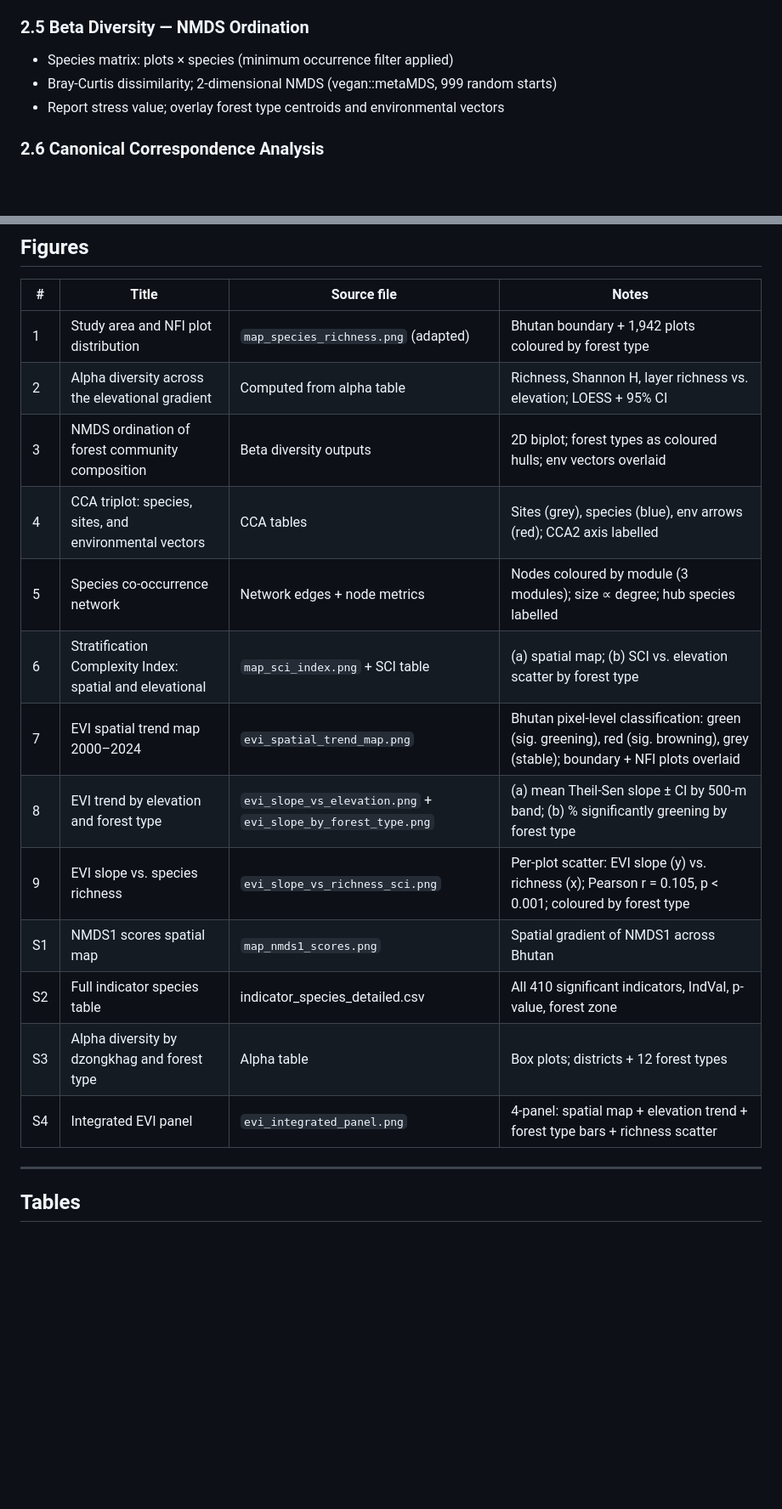
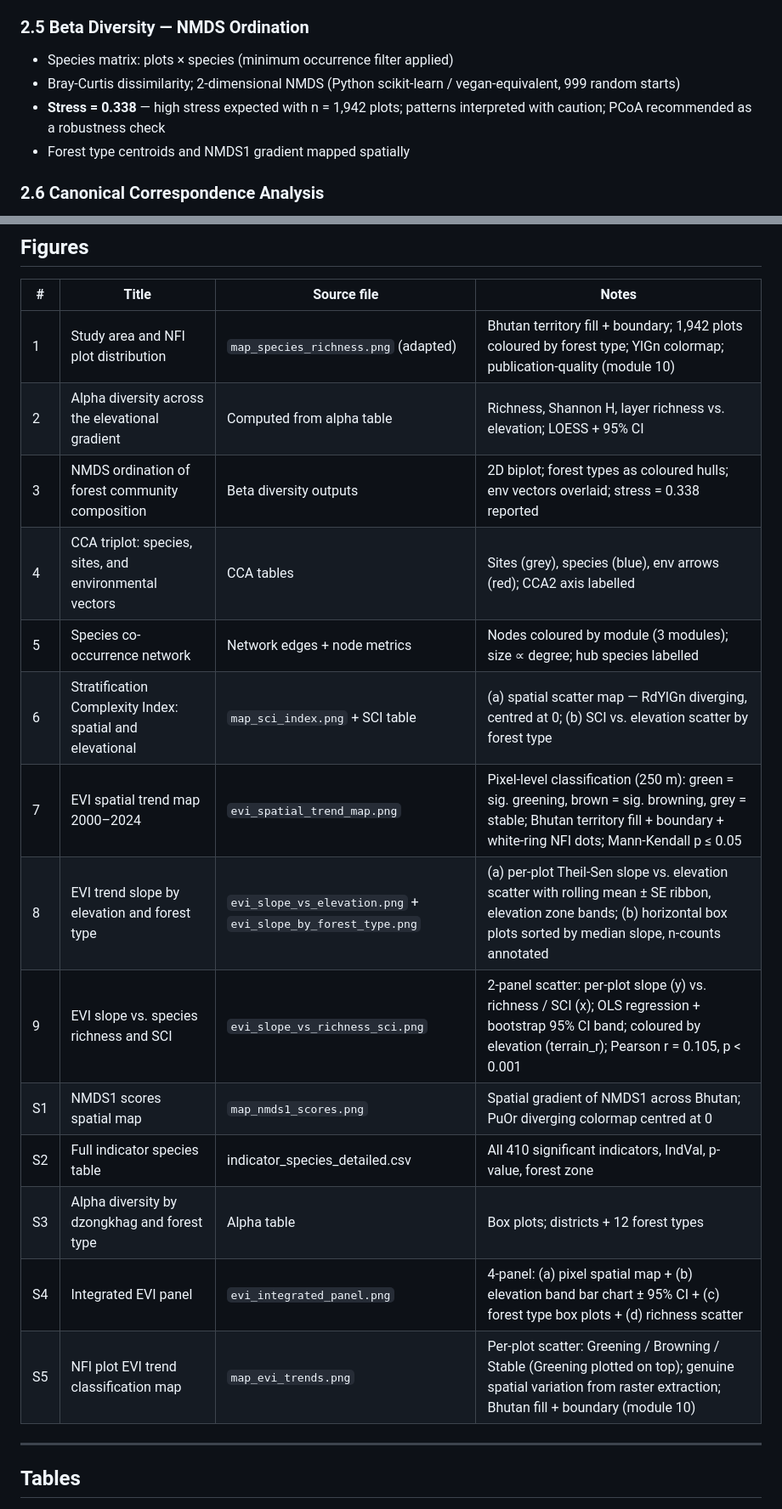
Before and after one commit to wangdiues/Bhutan_Forest_Stratification, a Markdown page: manuscripts/Forest Ecology and Management/paper_plan.md, 2 parts joined by grey strips. Shown at 85% size. Rendered like a GitHub page; blank space fills up the shorter version.

```diff
--- a/manuscripts/Forest Ecology and Management/paper_plan.md
+++ b/manuscripts/Forest Ecology and Management/paper_plan.md
@@ -91,8 +92,9 @@ Extracted at each plot centroid via bilinear resampling (rasterio):
 ### 2.5 Beta Diversity — NMDS Ordination
 
 - Species matrix: plots × species (minimum occurrence filter applied)
-- Bray-Curtis dissimilarity; 2-dimensional NMDS (vegan::metaMDS, 999 random starts)
-- Report stress value; overlay forest type centroids and environmental vectors
+- Bray-Curtis dissimilarity; 2-dimensional NMDS (Python scikit-learn / vegan-equivalent, 999 random starts)
+- **Stress = 0.338** — high stress expected with n = 1,942 plots; patterns interpreted with caution; PCoA recommended as a robustness check
+- Forest type centroids and NMDS1 gradient mapped spatially
 
 ### 2.6 Canonical Correspondence Analysis
 
@@ -332,19 +335,20 @@ Bhutan's forests display strong vertical zonation structured primarily by cold-s
 
 | # | Title | Source file | Notes |
 |---|---|---|---|
-| 1 | Study area and NFI plot distribution | `map_species_richness.png` (adapted) | Bhutan boundary + 1,942 plots coloured by forest type |
+| 1 | Study area and NFI plot distribution | `map_species_richness.png` (adapted) | Bhutan territory fill + boundary; 1,942 plots coloured by forest type; YlGn colormap; publication-quality (module 10) |
 | 2 | Alpha diversity across the elevational gradient | Computed from alpha table | Richness, Shannon H, layer richness vs. elevation; LOESS + 95% CI |
-| 3 | NMDS ordination of forest community composition | Beta diversity outputs | 2D biplot; forest types as coloured hulls; env vectors overlaid |
+| 3 | NMDS ordination of forest community composition | Beta diversity outputs | 2D biplot; forest types as coloured hulls; env vectors overlaid; stress = 0.338 reported |
 | 4 | CCA triplot: species, sites, and environmental vectors | CCA tables | Sites (grey), species (blue), env arrows (red); CCA2 axis labelled |
 | 5 | Species co-occurrence network | Network edges + node metrics | Nodes coloured by module (3 modules); size ∝ degree; hub species labelled |
-| 6 | Stratification Complexity Index: spatial and elevational | `map_sci_index.png` + SCI table | (a) spatial map; (b) SCI vs. elevation scatter by forest type |
-| 7 | EVI spatial trend map 2000–2024 | `evi_spatial_trend_map.png` | Bhutan pixel-level classification: green (sig. greening), red (sig. browning), grey (stable); boundary + NFI plots overlaid |
-| 8 | EVI trend by elevation and forest type | `evi_slope_vs_elevation.png` + `evi_slope_by_forest_type.png` | (a) mean Theil-Sen slope ± CI by 500-m band; (b) % significantly greening by forest type |
-| 9 | EVI slope vs. species richness | `evi_slope_vs_richness_sci.png` | Per-plot scatter: EVI slope (y) vs. richness (x); Pearson r = 0.105, p < 0.001; coloured by forest type |
-| S1 | NMDS1 scores spatial map | `map_nmds1_scores.png` | Spatial gradient of NMDS1 across Bhutan |
+| 6 | Stratification Complexity Index: spatial and elevational | `map_sci_index.png` + SCI table | (a) spatial scatter map — RdYlGn diverging, centred at 0; (b) SCI vs. elevation scatter by forest type |
+| 7 | EVI spatial trend map 2000–2024 | `evi_spatial_trend_map.png` | Pixel-level classification (250 m): green = sig. greening, brown = sig. browning, grey = stable; Bhutan territory fill + boundary + white-ring NFI dots; Mann-Kendall p ≤ 0.05 |
+| 8 | EVI trend slope by elevation and forest type | `evi_slope_vs_elevation.png` + `evi_slope_by_forest_type.png` | (a) per-plot Theil-Sen slope vs. elevation scatter with rolling mean ± SE ribbon, elevation zone bands; (b) horizontal box plots sorted by median slope, n-counts annotated |
+| 9 | EVI slope vs. species richness and SCI | `evi_slope_vs_richness_sci.png` | 2-panel scatter: per-plot slope (y) vs. richness / SCI (x); OLS regression + bootstrap 95% CI band; coloured by elevation (terrain_r); Pearson r = 0.105, p < 0.001 |
+| S1 | NMDS1 scores spatial map | `map_nmds1_scores.png` | Spatial gradient of NMDS1 across Bhutan; PuOr diverging colormap centred at 0 |
 | S2 | Full indicator species table | indicator_species_detailed.csv | All 410 significant indicators, IndVal, p-value, forest zone |
 | S3 | Alpha diversity by dzongkhag and forest type | Alpha table | Box plots; districts + 12 forest types |
-| S4 | Integrated EVI panel | `evi_integrated_panel.png` | 4-panel: spatial map + elevation trend + forest type bars + richness scatter |
+| S4 | Integrated EVI panel | `evi_integrated_panel.png` | 4-panel: (a) pixel spatial map + (b) elevation band bar chart ± 95% CI + (c) forest type box plots + (d) richness scatter |
+| S5 | NFI plot EVI trend classification map | `map_evi_trends.png` | Per-plot scatter: Greening / Browning / Stable (Greening plotted on top); genuine spatial variation from raster extraction; Bhutan fill + boundary (module 10) |
 
 ---
 
```
Also changed, not shown: other parts of manuscripts/Forest Ecology and Management/paper_plan.md (+50 -15 lines).
